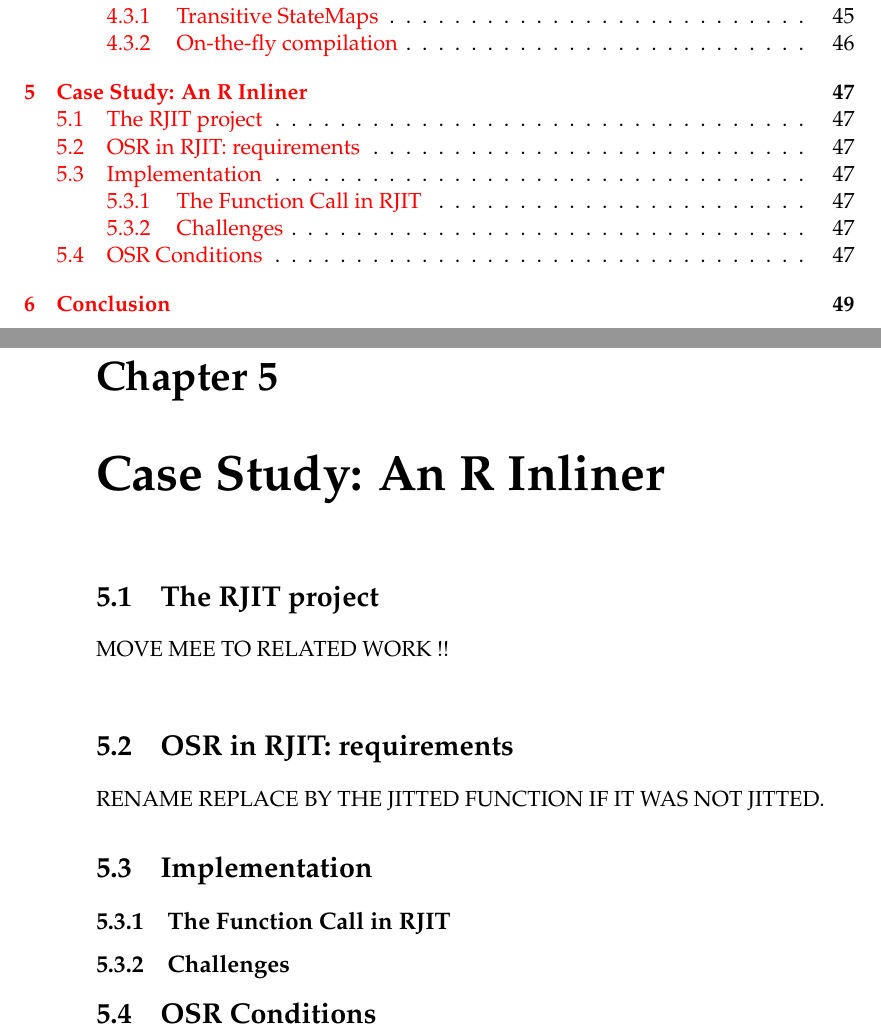
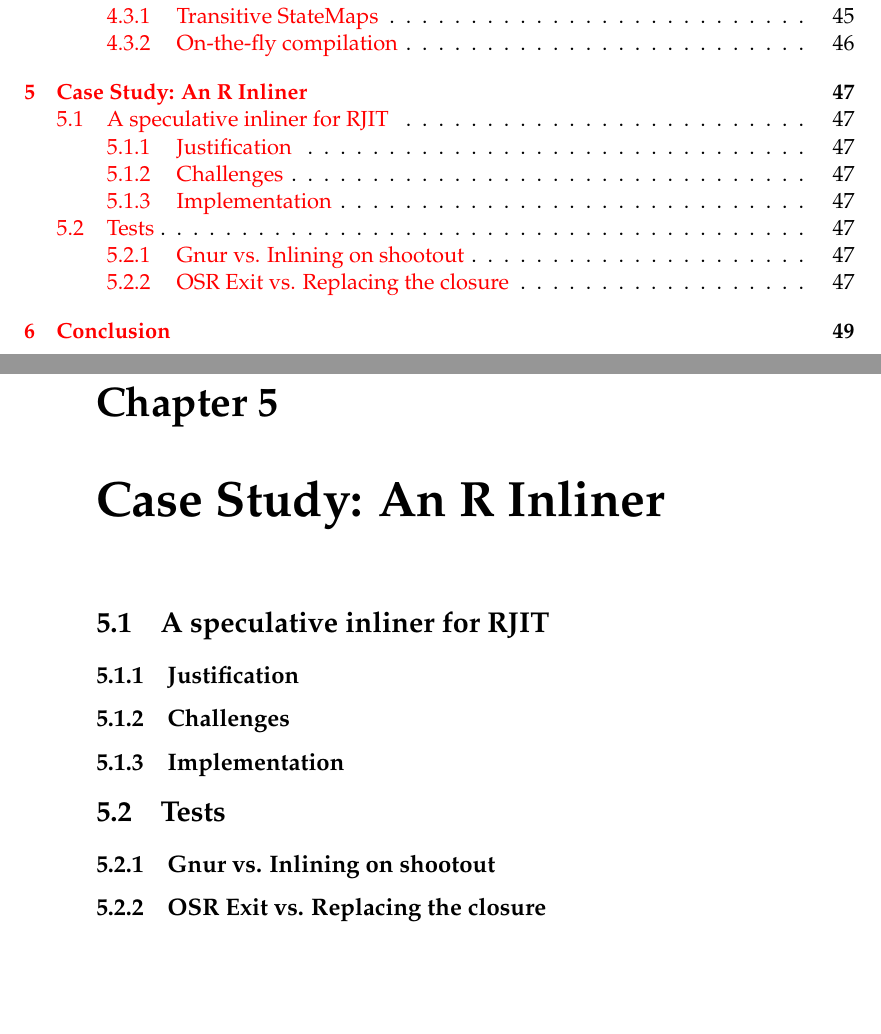
Before and after one commit to aghosn/master-thesis, a LaTeX thesis (MasterThesis/main.tex, which reads MasterThesis/Chapters/Chapter5.tex): two parts of pages 12 and 67 of 74, joined at a grey line, cut so that both start at the same text, the shorter picture padded with empty space. The pictures show the PDF file MasterThesis/main.pdf that the author committed with the source.

Commit message:
Changed the plan for Chapter 5

```diff
--- a/MasterThesis/Chapters/Chapter5.tex
+++ b/MasterThesis/Chapters/Chapter5.tex
@@ -15,12 +15,15 @@
 
 %----------------------------------------------------------------------------------------
 
-\section{The RJIT project}
-MOVE MEE TO RELATED WORK !!\\
-\section{OSR in RJIT: requirements}
-RENAME
-REPLACE BY THE JITTED FUNCTION IF IT WAS NOT JITTED.
-\section{Implementation}
-\subsection{The Function Call in RJIT}
+\section{A speculative inliner for RJIT}
+\subsection{Justification}
 \subsection{Challenges}
-\section{OSR Conditions}
+%Function Calls -> how to identify them
+%Resolving the function
+%Continuation function problem
+\subsection{Implementation}
+%FunctionCall to abstract away the call
+%The algorithm to inline.
+\section{Tests}
+\subsection{Gnur vs. Inlining on shootout}
+\subsection{OSR Exit vs. Replacing the closure}
```
Also changed, not shown: MasterThesis/main.pdf, 5 other files.
